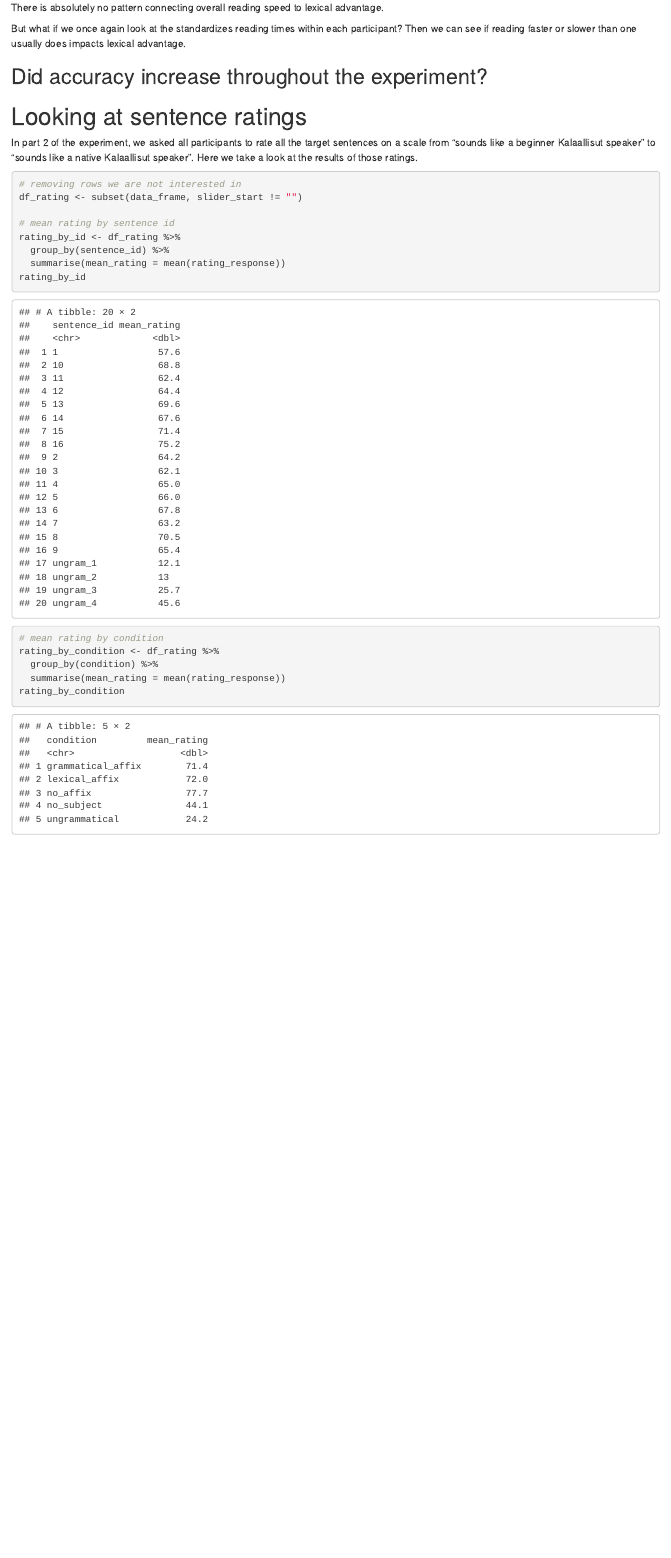
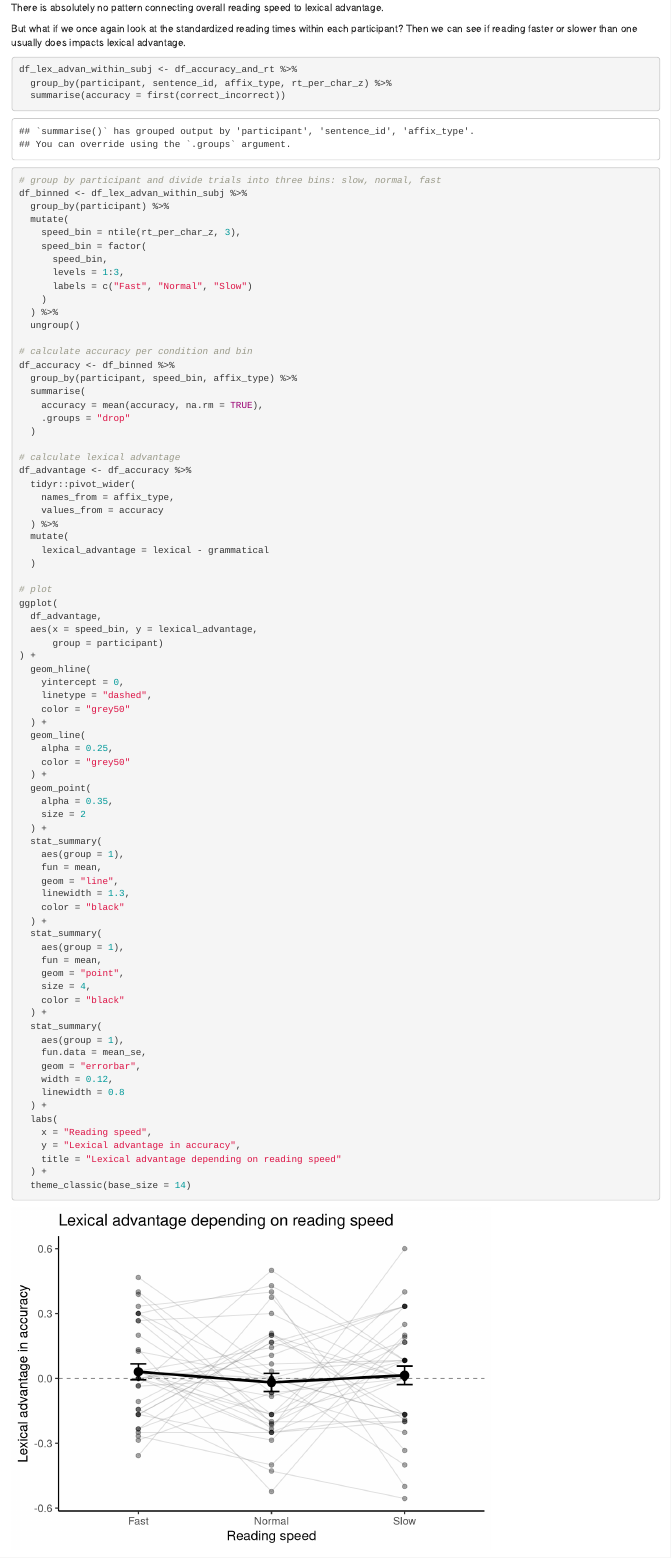
Before and after one commit to solvej-jaeger/change_detection_kalaallisut, an R Markdown document (data_processing.Rmd): the page in a window 1100 px wide, from 16120 px down before the commit and from 16360 px down after it, so that both start at the same text. Rendered offline with R 4.5, knitr and Pandoc, with nearby package versions; code that draws random numbers runs with fixed seeds of ours.

Commit message:
Update date_processing

````diff
--- a/data_processing.Rmd
+++ b/data_processing.Rmd
@@ -535,11 +548,91 @@ lexical_advantage_plot
 
 There is absolutely no pattern connecting overall reading speed to lexical advantage.
 
-But what if we once again look at the standardizes reading times within each participant? Then we can see if reading faster or slower than one usually does impacts lexical advantage.
+But what if we once again look at the standardized reading times within each participant? Then we can see if reading faster or slower than one usually does impacts lexical advantage.
 
 ```{r lexical advantage by reading speed within participants}
 
+df_lex_advan_within_subj <- df_accuracy_and_rt %>%
+  group_by(participant, sentence_id, affix_type, rt_per_char_z) %>%
+  summarise(accuracy = first(correct_incorrect))
 
+# group by participant and divide trials into three bins: slow, normal, fast
+df_binned <- df_lex_advan_within_subj %>%
+  group_by(participant) %>%
+  mutate(
+    speed_bin = ntile(rt_per_char_z, 3),
+    speed_bin = factor(
+      speed_bin,
+      levels = 1:3,
+      labels = c("Fast", "Normal", "Slow")
+    )
+  ) %>%
+  ungroup()
+
+# calculate accuracy per condition and bin
+df_accuracy <- df_binned %>%
+  group_by(participant, speed_bin, affix_type) %>%
+  summarise(
+    accuracy = mean(accuracy, na.rm = TRUE),
+    .groups = "drop"
+  )
+
+# calculate lexical advantage
+df_advantage <- df_accuracy %>%
+  tidyr::pivot_wider(
+    names_from = affix_type,
+    values_from = accuracy
+  ) %>%
+  mutate(
+    lexical_advantage = lexical - grammatical
+  )
+
+# plot
+ggplot(
+  df_advantage,
+  aes(x = speed_bin, y = lexical_advantage,
+      group = participant)
+) +
+  geom_hline(
+    yintercept = 0,
+    linetype = "dashed",
+    color = "grey50"
+  ) +
+  geom_line(
+    alpha = 0.25,
+    color = "grey50"
+  ) +
+  geom_point(
+    alpha = 0.35,
+    size = 2
+  ) +
+  stat_summary(
+    aes(group = 1),
+    fun = mean,
+    geom = "line",
+    linewidth = 1.3,
+    color = "black"
+  ) +
+  stat_summary(
+    aes(group = 1),
+    fun = mean,
+    geom = "point",
+    size = 4,
+    color = "black"
+  ) +
+  stat_summary(
+    aes(group = 1),
+    fun.data = mean_se,
+    geom = "errorbar",
+    width = 0.12,
+    linewidth = 0.8
+  ) +
+  labs(
+    x = "Reading speed",
+    y = "Lexical advantage in accuracy",
+    title = "Lexical advantage depending on reading speed"
+  ) +
+  theme_classic(base_size = 14)
 
 ```
 
````
Also changed, not shown: data_processing.html, data_processing.Rmd (19 more changed lines), 1 other file.
